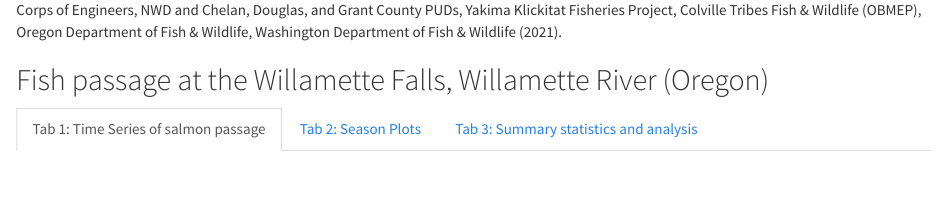
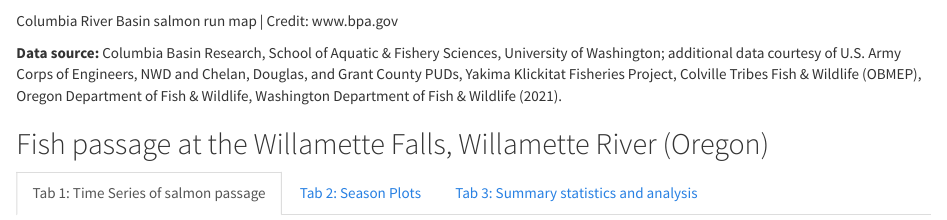
Before and after one commit to megfletch/a2_task1-group20, an R Markdown document (code/salmon_group20.Rmd): the page in a window 1100 px wide, from 400 px down. Rendered offline with R 4.5, knitr and Pandoc, with nearby package versions; some code elsewhere in the file could not run offline; column names are cleaned by a stand-in for the janitor package.

Commit message:
addition of map citaiton

```diff
--- a/code/salmon_group20.Rmd
+++ b/code/salmon_group20.Rmd
@@ -61,6 +61,10 @@ This “Overview” section (above the tabs) should contain, in whatever order y
 - A brief summary (3 - 4 sentences) of the dataset, and what is included in this “report”
 
 ![](https://www.bpa.gov/efw/image/map-where-we-work.jpg)
+
+Columbia River Basin salmon run map | Credit: www.bpa.gov
+
+
 **Data source:** Columbia Basin Research, School of Aquatic & Fishery Sciences, University of Washington; additional data courtesy of U.S. Army Corps of Engineers, NWD and Chelan, Douglas, and Grant County PUDs, Yakima Klickitat Fisheries Project, Colville Tribes Fish & Wildlife (OBMEP), Oregon Department of Fish & Wildlife, Washington Department of Fish & Wildlife (2021).
 
 
```
